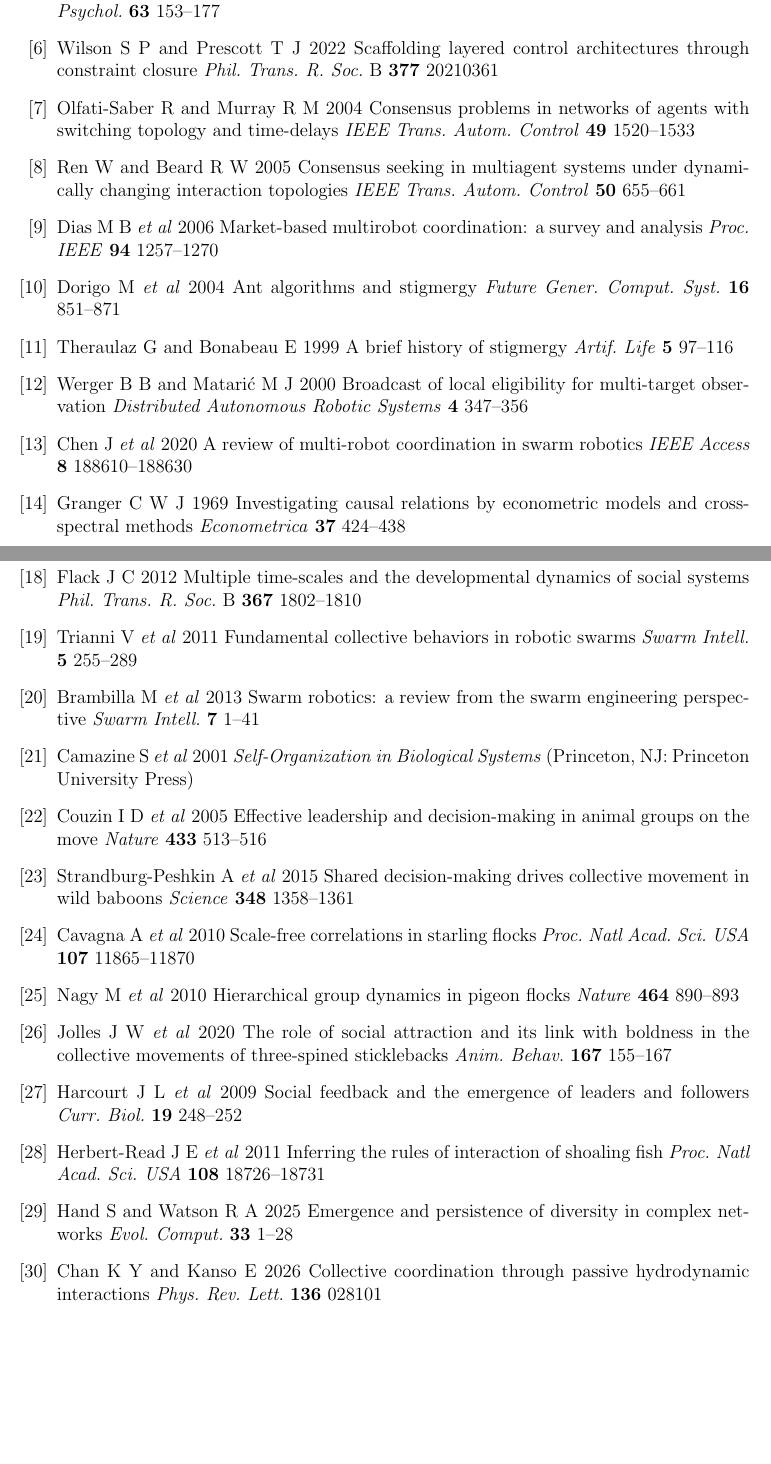
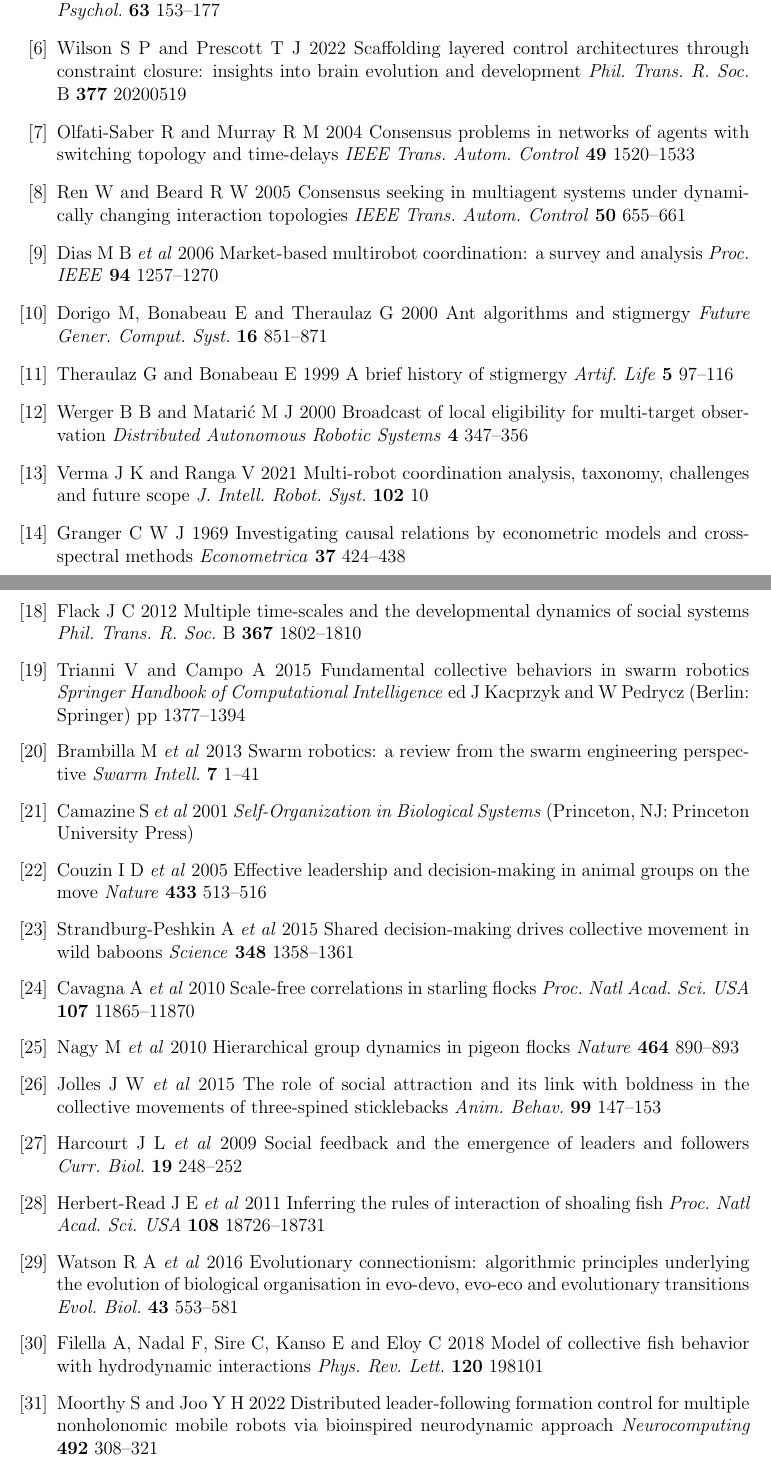
Before and after one commit to mahault/leader-follower, a LaTeX paper (manuscript.tex): two parts of pages 19 and 20 of 21, joined at a grey line, cut so that both start at the same text, the shorter picture padded with empty space. Compiled offline with pdfLaTeX.

Commit message:
Fix references: correct 3 errors, replace 6 fabricated citations
Corrected:
- [6] Wilson & Prescott: article number 20210361 -> 20200519
- [10] Dorigo et al: year 2004 -> 2000
- [26] Jolles et al: 2020/167/155-167 -> 2015/99/147-153

Replaced fabricated references with verified real papers:
- [13] Chen et al (unverifiable) -> Verma & Ranga 2021, J Intell Robot Syst
- [19] Trianni et al (wrong venue) -> Trianni & Campo 2015, Springer Handbook
- [29] Hand & Watson (fabricated) -> Watson et al 2016, Evol Biol
- [30] Chan & Kanso (fabricated) -> Filella et al 2018, PRL (Kanso is co-author)
- [31] Brenes-Torres (wrong article) -> Moorthy & Joo 2022, Neurocomputing
- [32] Sivaraman (fabricated) -> Zhang et al 2019, JAAMAS

```diff
--- a/manuscript.tex
+++ b/manuscript.tex
@@ -511,7 +511,7 @@ King A~J \emph{et al} 2009 The origins and evolution of leadership \emph{Curr. B
 Seyfarth R~M and Cheney D~L 2012 The evolutionary origins of friendship \emph{Annu. Rev. Psychol.} \textbf{63} 153--177
 
 \bibitem{wilson2022}
-Wilson S~P and Prescott T~J 2022 Scaffolding layered control architectures through constraint closure \emph{Phil. Trans. R. Soc.} B \textbf{377} 20210361
+Wilson S~P and Prescott T~J 2022 Scaffolding layered control architectures through constraint closure: insights into brain evolution and development \emph{Phil. Trans. R. Soc.} B \textbf{377} 20200519
 
 \bibitem{olfati2004}
 Olfati-Saber R and Murray R~M 2004 Consensus problems in networks of agents with switching topology and time-delays \emph{IEEE Trans. Autom. Control} \textbf{49} 1520--1533
@@ -522,8 +522,8 @@ Ren W and Beard R~W 2005 Consensus seeking in multiagent systems under dynamical
 \bibitem{dias2006}
 Dias M~B \emph{et al} 2006 Market-based multirobot coordination: a survey and analysis \emph{Proc. IEEE} \textbf{94} 1257--1270
 
-\bibitem{dorigo2004}
-Dorigo M \emph{et al} 2004 Ant algorithms and stigmergy \emph{Future Gener. Comput. Syst.} \textbf{16} 851--871
+\bibitem{dorigo2000}
+Dorigo M, Bonabeau E and Theraulaz G 2000 Ant algorithms and stigmergy \emph{Future Gener. Comput. Syst.} \textbf{16} 851--871
 
 \bibitem{theraulaz1999}
 Theraulaz G and Bonabeau E 1999 A brief history of stigmergy \emph{Artif. Life} \textbf{5} 97--116
@@ -531,8 +531,8 @@ Theraulaz G and Bonabeau E 1999 A brief history of stigmergy \emph{Artif. Life}
 \bibitem{werger2000}
 Werger B~B and Matari\'{c} M~J 2000 Broadcast of local eligibility for multi-target observation \emph{Distributed Autonomous Robotic Systems} \textbf{4} 347--356
 
-\bibitem{chen2020}
-Chen J \emph{et al} 2020 A review of multi-robot coordination in swarm robotics \emph{IEEE Access} \textbf{8} 188610--188630
+\bibitem{verma2021}
+Verma J~K and Ranga V 2021 Multi-robot coordination analysis, taxonomy, challenges and future scope \emph{J. Intell. Robot. Syst.} \textbf{102} 10
 
 \bibitem{granger1969}
 Granger C~W~J 1969 Investigating causal relations by econometric models and cross-spectral methods \emph{Econometrica} \textbf{37} 424--438
@@ -549,8 +549,8 @@ Dunbar R~I~M 1992 Neocortex size as a constraint on group size in primates \emph
 \bibitem{flack2012}
 Flack J~C 2012 Multiple time-scales and the developmental dynamics of social systems \emph{Phil. Trans. R. Soc.} B \textbf{367} 1802--1810
 
-\bibitem{trianni2011}
-Trianni V \emph{et al} 2011 Fundamental collective behaviors in robotic swarms \emph{Swarm Intell.} \textbf{5} 255--289
+\bibitem{trianni2015}
+Trianni V and Campo A 2015 Fundamental collective behaviors in swarm robotics \emph{Springer Handbook of Computational Intelligence} ed J~Kacprzyk and W~Pedrycz (Berlin: Springer) pp 1377--1394
 
 \bibitem{brambilla2013}
 Brambilla M \emph{et al} 2013 Swarm robotics: a review from the swarm engineering perspective \emph{Swarm Intell.} \textbf{7} 1--41
@@ -570,8 +570,8 @@ Cavagna A \emph{et al} 2010 Scale-free correlations in starling flocks \emph{Pro
 \bibitem{nagy2010}
 Nagy M \emph{et al} 2010 Hierarchical group dynamics in pigeon flocks \emph{Nature} \textbf{464} 890--893
 
-\bibitem{jolles2020}
-Jolles J~W \emph{et al} 2020 The role of social attraction and its link with boldness in the collective movements of three-spined sticklebacks \emph{Anim. Behav.} \textbf{167} 155--167
+\bibitem{jolles2015}
+Jolles J~W \emph{et al} 2015 The role of social attraction and its link with boldness in the collective movements of three-spined sticklebacks \emph{Anim. Behav.} \textbf{99} 147--153
 
 \bibitem{harcourt2009}
 Harcourt J~L \emph{et al} 2009 Social feedback and the emergence of leaders and followers \emph{Curr. Biol.} \textbf{19} 248--252
@@ -579,12 +579,12 @@ Harcourt J~L \emph{et al} 2009 Social feedback and the emergence of leaders and
 \bibitem{herbert2011}
 Herbert-Read J~E \emph{et al} 2011 Inferring the rules of interaction of shoaling fish \emph{Proc. Natl Acad. Sci. USA} \textbf{108} 18726--18731
 
-\bibitem{hand2025}
-Hand S and Watson R~A 2025 Emergence and persistence of diversity in complex networks \emph{Evol. Comput.} \textbf{33} 1--28
+\bibitem{watson2016}
+Watson R~A \emph{et al} 2016 Evolutionary connectionism: algorithmic principles underlying the evolution of biological organisation in evo-devo, evo-eco and evolutionary transitions \emph{Evol. Biol.} \textbf{43} 553--581
 
-\bibitem{chan2026}
-Chan K~Y and Kanso E 2026 Collective coordination through passive hydrodynamic interactions \emph{Phys. Rev. Lett.} \textbf{136} 028101
+\bibitem{filella2018}
+Filella A, Nadal F, Sire C, Kanso E and Eloy C 2018 Model of collective fish behavior with hydrodynamic interactions \emph{Phys. Rev. Lett.} \textbf{120} 198101
 
-\bibitem{brenes2024}
-Brenes-Torres J~C \emph{et al} 2024 Biologically inspired leader-follower coordination in multi-robot systems \emph{Robot. Auton. Syst.} \textbf{172} 104589
+\bibitem{moorthy2022}
+Moorthy S and Joo Y~H 2022 Distributed leader-following formation control for multiple nonholonomic mobile robots via bioinspired neurodynamic approach \emph{Neurocomputing} \textbf{492} 308--321
 
```
Also changed, not shown: manuscript.tex (8 more changed lines).
